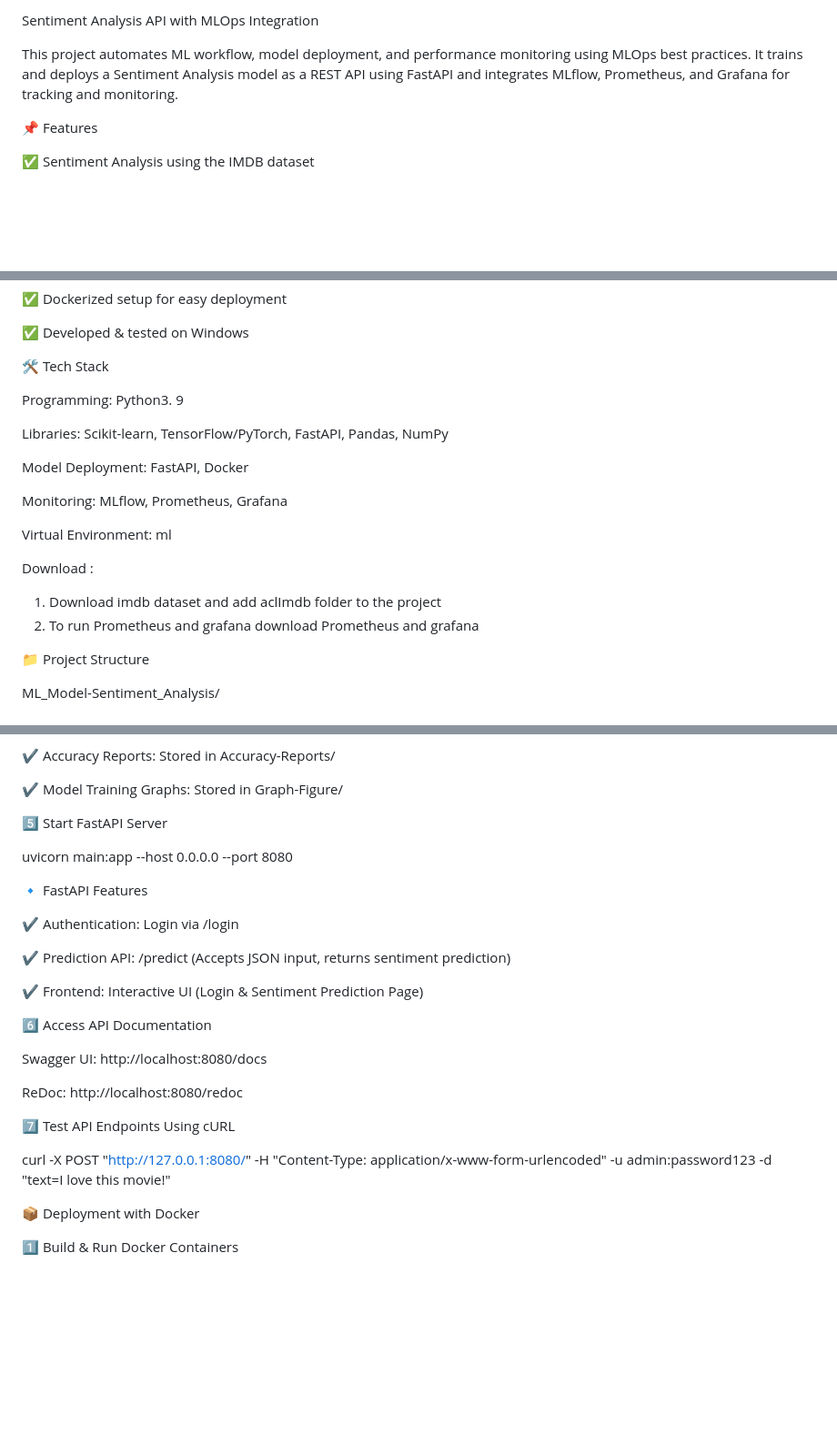
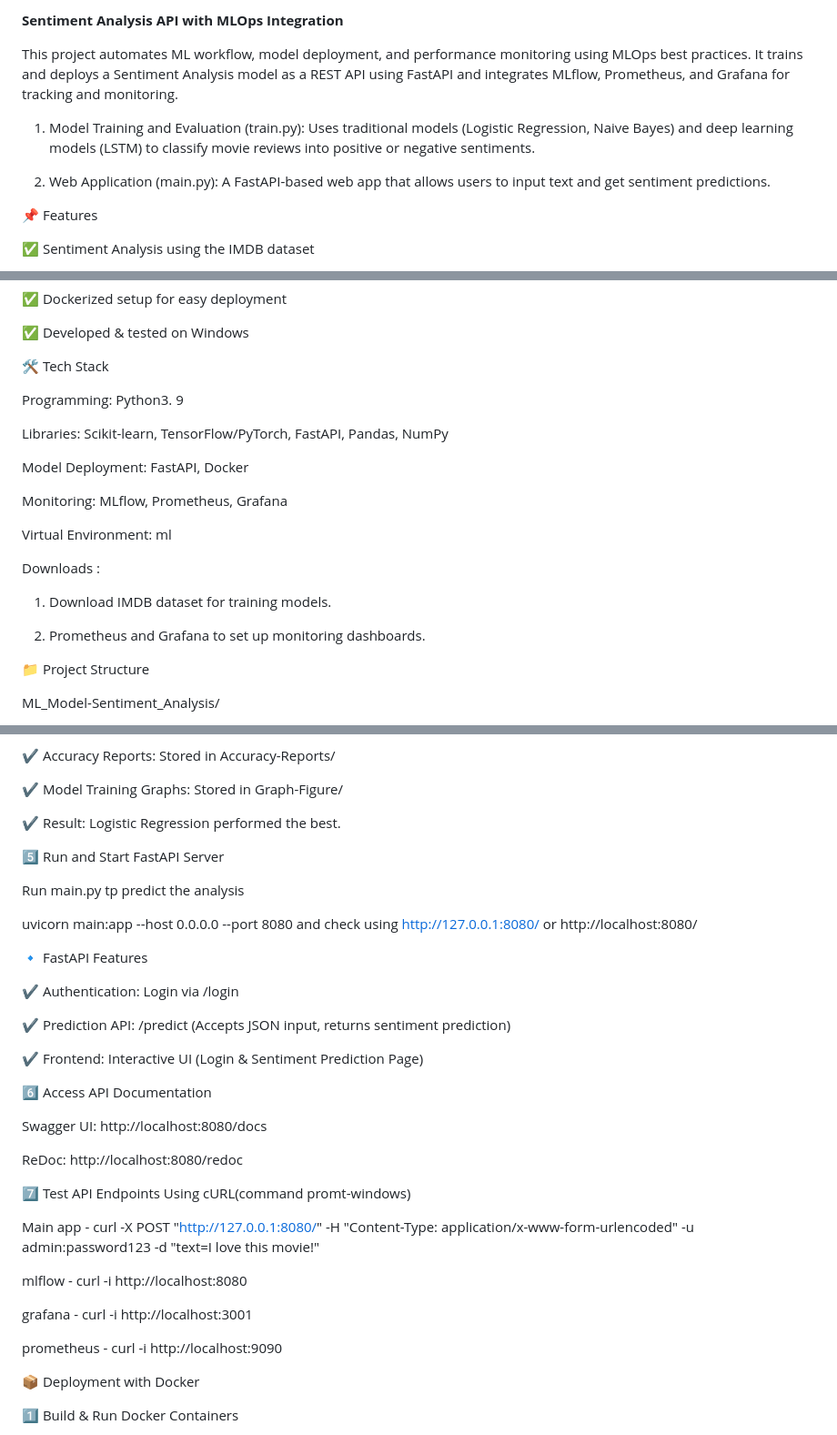
Before and after one commit to pvlex27/MLOps-Sentiment-Analysis, a Markdown page: README.md, 3 parts joined by grey strips. Shown at 91% size. Rendered like a GitHub page; blank space fills up the shorter version.

```diff
--- a/README.md
+++ b/README.md
@@ -1,6 +1,10 @@
-Sentiment Analysis API with MLOps Integration
+**Sentiment Analysis API with MLOps Integration**
 
 This project automates ML workflow, model deployment, and performance monitoring using MLOps best practices. It trains and deploys a Sentiment Analysis model as a REST API using FastAPI and integrates MLflow, Prometheus, and Grafana for tracking and monitoring.
+
+1. Model Training and Evaluation (train.py): Uses traditional models (Logistic Regression, Naive Bayes) and deep learning models (LSTM) to classify movie reviews into positive or negative sentiments.
+
+2. Web Application (main.py): A FastAPI-based web app that allows users to input text and get sentiment predictions.
 
 📌 Features
 
@@ -25,7 +29,6 @@ This project automates ML workflow, model deployment, and performance monitoring
 
 🛠 Tech Stack
 
-
 Programming: Python3. 9
 
 Libraries: Scikit-learn, TensorFlow/PyTorch, FastAPI, Pandas, NumPy
@@ -36,10 +39,11 @@ Monitoring: MLflow, Prometheus, Grafana
 
 Virtual Environment: ml
 
-Download :
+Downloads :
 
-1. Download imdb dataset and add    aclImdb folder to the project
-2. To run Prometheus and grafana download Prometheus and grafana
+1. Download IMDB dataset for training models.
+
+2. Prometheus and Grafana to set up monitoring dashboards.
 
 📁 Project Structure
 
@@ -113,9 +119,13 @@ python train.py
 
 ✔ Model Training Graphs: Stored in Graph-Figure/
 
-5️⃣ Start FastAPI Server
+✔ Result: Logistic Regression performed the best.
 
-uvicorn main:app --host 0.0.0.0 --port 8080
+5️⃣ Run and Start FastAPI Server
+
+Run main.py tp predict the analysis
+
+uvicorn main:app --host 0.0.0.0 --port 8080 and check using http://127.0.0.1:8080/ or http://localhost:8080/
 
 🔹 FastAPI Features
 
@@ -131,9 +141,15 @@ Swagger UI: http://localhost:8080/docs
 
 ReDoc: http://localhost:8080/redoc
 
-7️⃣ Test API Endpoints Using cURL
+7️⃣ Test API Endpoints Using cURL(command promt-windows)
 
-curl -X POST "http://127.0.0.1:8080/" -H "Content-Type: application/x-www-form-urlencoded" -u admin:password123 -d "text=I love this movie!"
+Main app - curl -X POST "http://127.0.0.1:8080/" -H "Content-Type: application/x-www-form-urlencoded" -u admin:password123 -d "text=I love this movie!"
+
+mlflow - curl -i http://localhost:8080
+
+grafana - curl -i http://localhost:3001
+
+prometheus - curl -i http://localhost:9090
 
 📦 Deployment with Docker
 
```
Also changed, not shown: other parts of README.md (+6 -0 lines).
